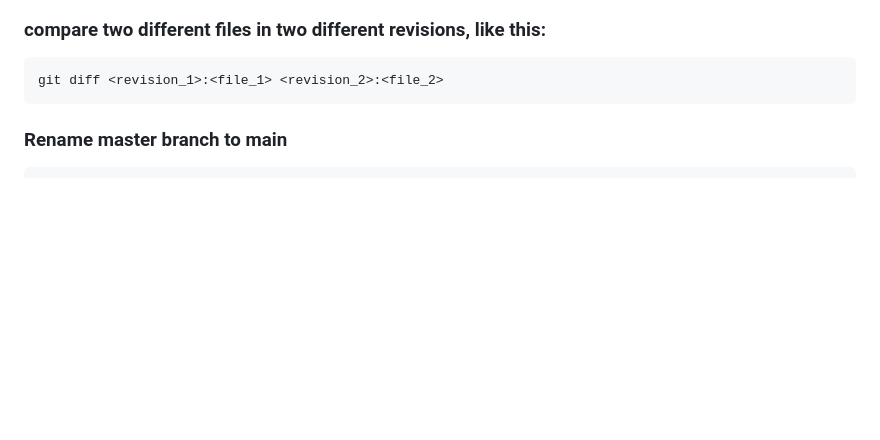
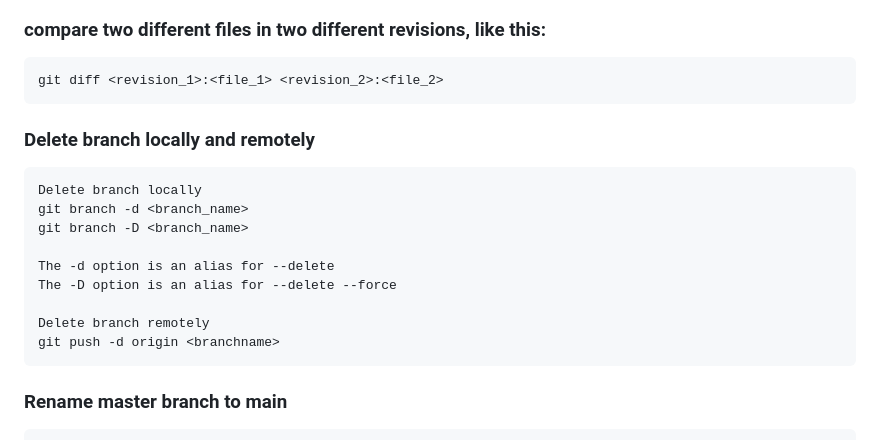
Before and after one commit to dhui808/software-concepts, a Markdown page: git/README.md, the part around the change. Drawn GitHub-style; blank space fills up the shorter version.

```diff
--- a/git/README.md
+++ b/git/README.md
@@ -9,6 +9,17 @@
 
 ### compare two different files in two different revisions, like this:
     git diff <revision_1>:<file_1> <revision_2>:<file_2>
+
+### Delete branch locally and remotely
+    Delete branch locally
+    git branch -d <branch_name>
+    git branch -D <branch_name>
+
+    The -d option is an alias for --delete
+    The -D option is an alias for --delete --force
+
+    Delete branch remotely
+    git push -d origin <branchname>
 
 ### Rename master branch to main
     git branch -m master main
```
